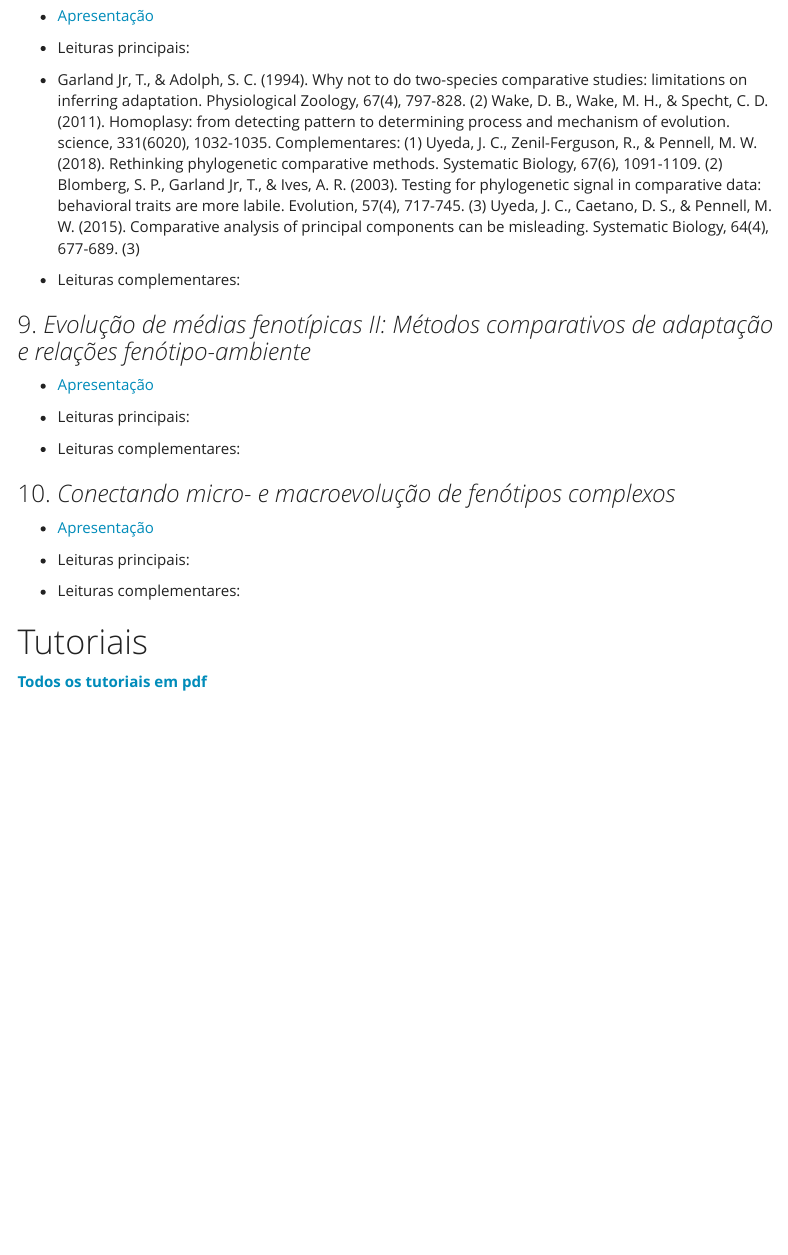
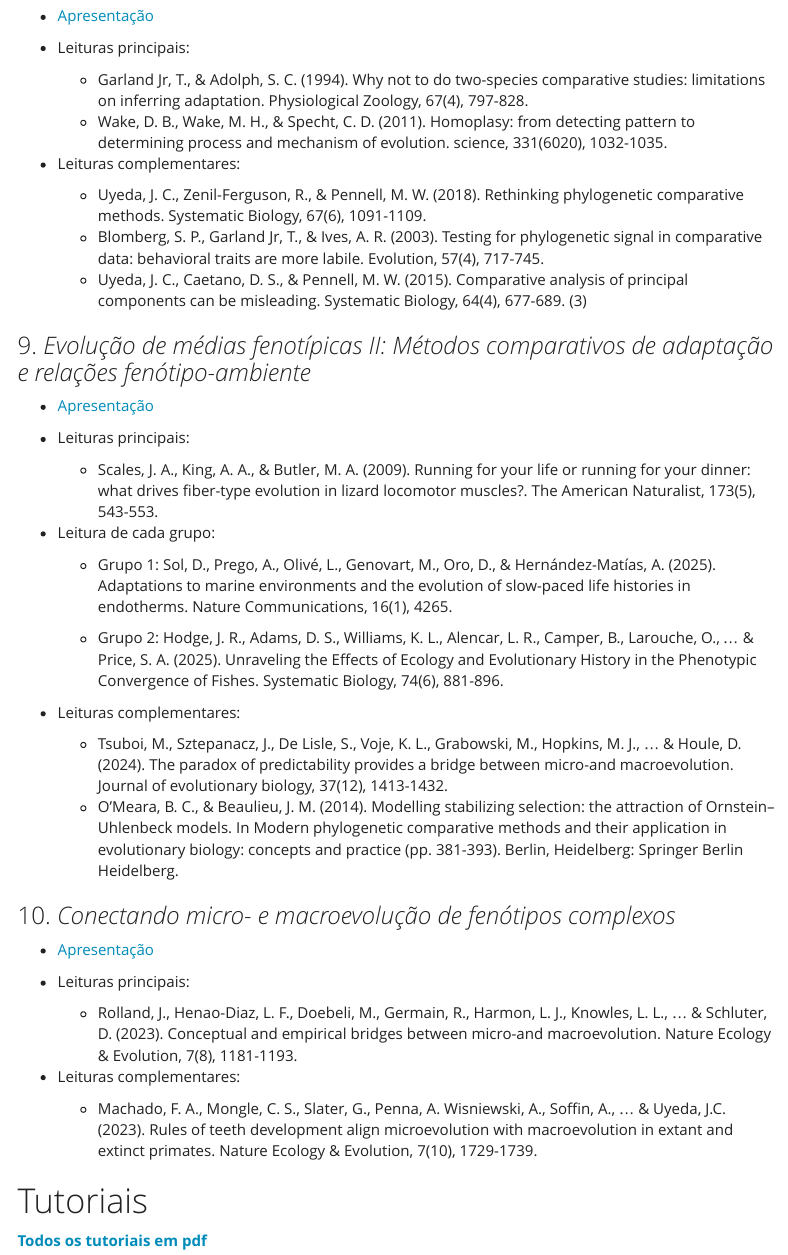
Before and after one commit to diogro/evofencom, an R Markdown document (index.Rmd): the page in a window 1100 px wide, from 3550 px down. The pictures show the output file index.html that the author committed with the source, opened offline; menus at the side of the page are left out.

Commit message:
todas as leituras

```diff
--- a/index.Rmd
+++ b/index.Rmd
@@ -179,11 +179,14 @@ dt %>%
 
 + Leituras principais:
 
-* Garland Jr, T., & Adolph, S. C. (1994). Why not to do two-species comparative studies: limitations on inferring adaptation. Physiological Zoology, 67(4), 797-828. (2) Wake, D. B., Wake, M. H., & Specht, C. D. (2011). Homoplasy: from detecting pattern to determining process and mechanism of evolution. science, 331(6020), 1032-1035. Complementares: (1) Uyeda, J. C., Zenil-Ferguson, R., & Pennell, M. W. (2018). Rethinking phylogenetic comparative methods. Systematic Biology, 67(6), 1091-1109. (2) Blomberg, S. P., Garland Jr, T., & Ives, A. R. (2003). Testing for phylogenetic signal in comparative data: behavioral traits are more labile. Evolution, 57(4), 717-745. (3) Uyeda, J. C., Caetano, D. S., & Pennell, M. W. (2015). Comparative analysis of principal components can be misleading. Systematic Biology, 64(4), 677-689. (3)
-
+  * Garland Jr, T., & Adolph, S. C. (1994). Why not to do two-species comparative studies: limitations on inferring adaptation. Physiological Zoology, 67(4), 797-828.
+  * Wake, D. B., Wake, M. H., & Specht, C. D. (2011). Homoplasy: from detecting pattern to determining process and mechanism of evolution. science, 331(6020), 1032-1035.
 
 + Leituras complementares:
 
+  * Uyeda, J. C., Zenil-Ferguson, R., & Pennell, M. W. (2018). Rethinking phylogenetic comparative methods. Systematic Biology, 67(6), 1091-1109.
+  * Blomberg, S. P., Garland Jr, T., & Ives, A. R. (2003). Testing for phylogenetic signal in comparative data: behavioral traits are more labile. Evolution, 57(4), 717-745.
+  * Uyeda, J. C., Caetano, D. S., & Pennell, M. W. (2015). Comparative analysis of principal components can be misleading. Systematic Biology, 64(4), 677-689. (3)
 
 ### 9. *Evolução de médias fenotípicas II: Métodos comparativos de adaptação e relações fenótipo-ambiente*
 
@@ -191,9 +194,19 @@ dt %>%
 
 + Leituras principais:
 
+  * Scales, J. A., King, A. A., & Butler, M. A. (2009). Running for your life or running for your dinner: what drives fiber-type evolution in lizard locomotor muscles?. The American Naturalist, 173(5), 543-553.
 
 
++ Leitura de cada grupo:
+
+  * Grupo 1: Sol, D., Prego, A., Olivé, L., Genovart, M., Oro, D., & Hernández-Matías, A. (2025). Adaptations to marine environments and the evolution of slow-paced life histories in endotherms. Nature Communications, 16(1), 4265.
+
+  * Grupo 2: Hodge, J. R., Adams, D. S., Williams, K. L., Alencar, L. R., Camper, B., Larouche, O., ... & Price, S. A. (2025). Unraveling the Effects of Ecology and Evolutionary History in the Phenotypic Convergence of Fishes. Systematic Biology, 74(6), 881-896.
+
 + Leituras complementares:
+
+  * Tsuboi, M., Sztepanacz, J., De Lisle, S., Voje, K. L., Grabowski, M., Hopkins, M. J., ... & Houle, D. (2024). The paradox of predictability provides a bridge between micro-and macroevolution. Journal of evolutionary biology, 37(12), 1413-1432.
+  * O’Meara, B. C., & Beaulieu, J. M. (2014). Modelling stabilizing selection: the attraction of Ornstein–Uhlenbeck models. In Modern phylogenetic comparative methods and their application in evolutionary biology: concepts and practice (pp. 381-393). Berlin, Heidelberg: Springer Berlin Heidelberg.
 
 
 ### 10. *Conectando micro- e macroevolução de fenótipos complexos*
@@ -202,10 +215,14 @@ dt %>%
 
 + Leituras principais:
 
+  * Rolland, J., Henao-Diaz, L. F., Doebeli, M., Germain, R., Harmon, L. J., Knowles, L. L., ... &
+Schluter, D. (2023). Conceptual and empirical bridges between micro-and macroevolution.
+Nature Ecology & Evolution, 7(8), 1181-1193.
 
 
 + Leituras complementares:
 
+  * Machado, F. A., Mongle, C. S., Slater, G., Penna, A. Wisniewski, A., Soffin, A., ... & Uyeda, J.C. (2023). Rules of teeth development align microevolution with macroevolution in extant and extinct primates. Nature Ecology & Evolution, 7(10), 1729-1739.
 
 
 # Tutoriais
```
Also changed, not shown: index.html.
